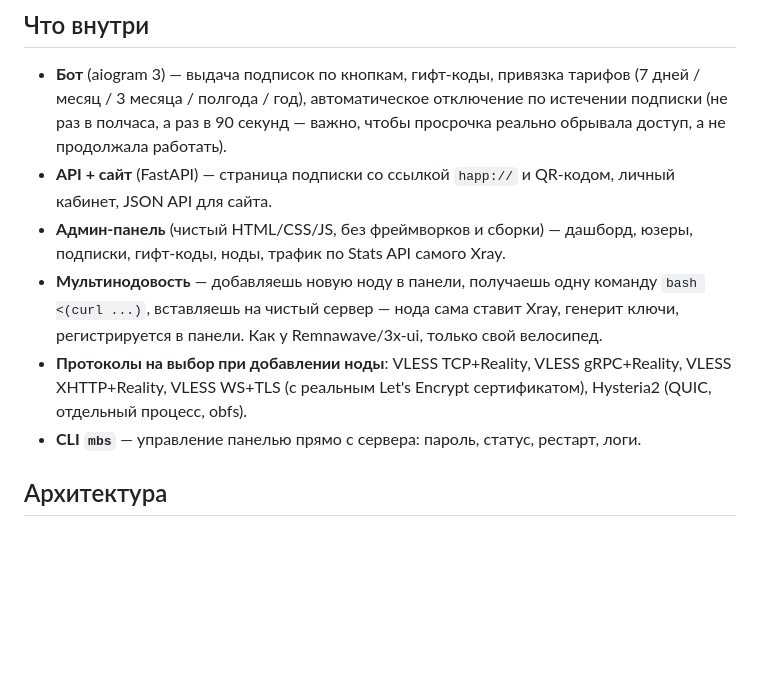
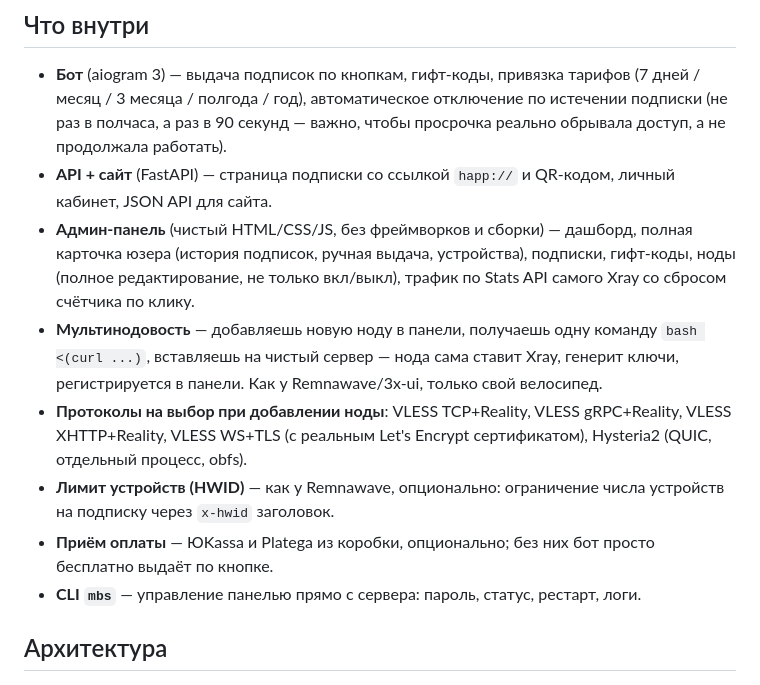
Before and after one commit to savsisbtw/mbs-panel, a Markdown page: README.md, the part around the change. Drawn GitHub-style; blank space fills up the shorter version.

Commit message:
docs: update feature list with HWID limit, user card, traffic reset
Co-Authored-By: Claude Sonnet 5 <noreply@anthropic.com>

```diff
--- a/README.md
+++ b/README.md
@@ -8,9 +8,11 @@
 
 - **Бот** (aiogram 3) — выдача подписок по кнопкам, гифт-коды, привязка тарифов (7 дней / месяц / 3 месяца / полгода / год), автоматическое отключение по истечении подписки (не раз в полчаса, а раз в 90 секунд — важно, чтобы просрочка реально обрывала доступ, а не продолжала работать).
 - **API + сайт** (FastAPI) — страница подписки со ссылкой `happ://` и QR-кодом, личный кабинет, JSON API для сайта.
-- **Админ-панель** (чистый HTML/CSS/JS, без фреймворков и сборки) — дашборд, юзеры, подписки, гифт-коды, ноды, трафик по Stats API самого Xray.
+- **Админ-панель** (чистый HTML/CSS/JS, без фреймворков и сборки) — дашборд, полная карточка юзера (история подписок, ручная выдача, устройства), подписки, гифт-коды, ноды (полное редактирование, не только вкл/выкл), трафик по Stats API самого Xray со сбросом счётчика по клику.
 - **Мультинодовость** — добавляешь новую ноду в панели, получаешь одну команду `bash <(curl ...)`, вставляешь на чистый сервер — нода сама ставит Xray, генерит ключи, регистрируется в панели. Как у Remnawave/3x-ui, только свой велосипед.
 - **Протоколы на выбор при добавлении ноды**: VLESS TCP+Reality, VLESS gRPC+Reality, VLESS XHTTP+Reality, VLESS WS+TLS (с реальным Let's Encrypt сертификатом), Hysteria2 (QUIC, отдельный процесс, obfs).
+- **Лимит устройств (HWID)** — как у Remnawave, опционально: ограничение числа устройств на подписку через `x-hwid` заголовок.
+- **Приём оплаты** — ЮKassa и Platega из коробки, опционально; без них бот просто бесплатно выдаёт по кнопке.
 - **CLI `mbs`** — управление панелью прямо с сервера: пароль, статус, рестарт, логи.
 
 ## Архитектура
```
